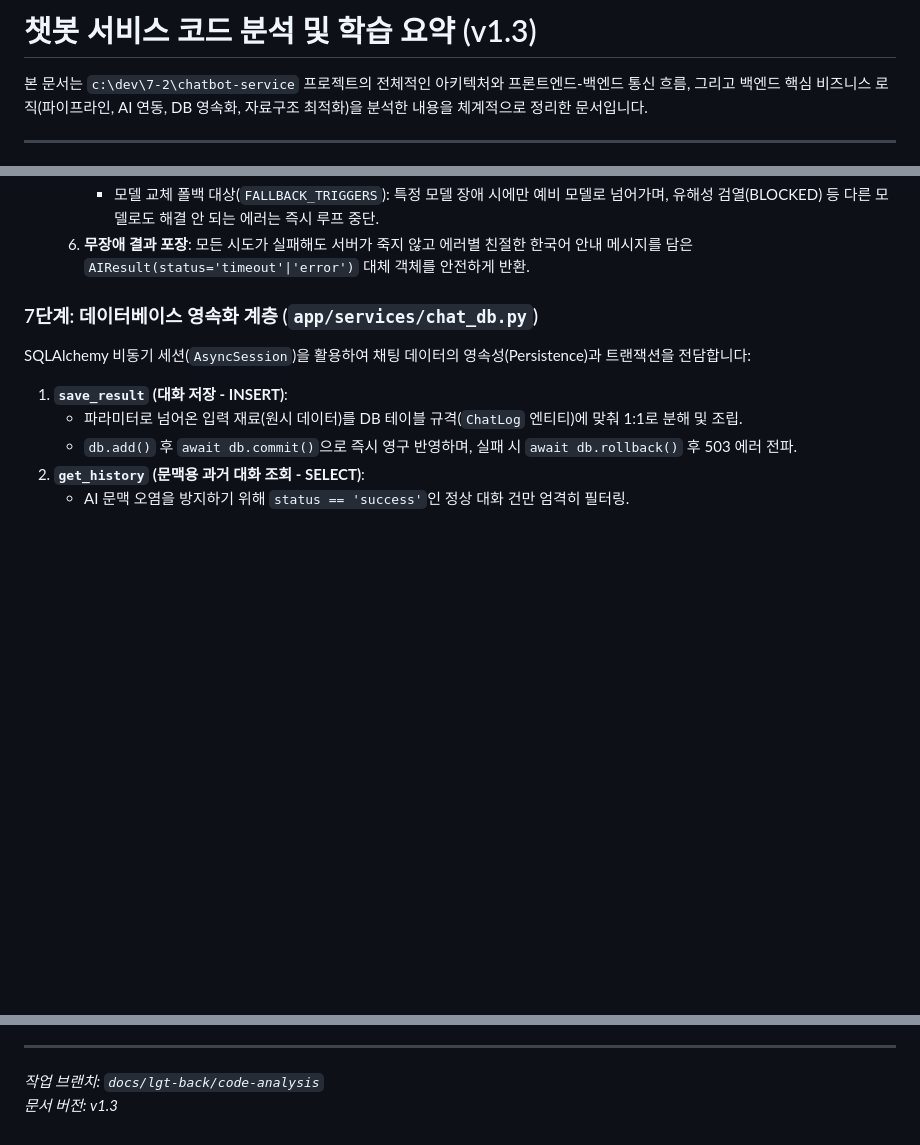
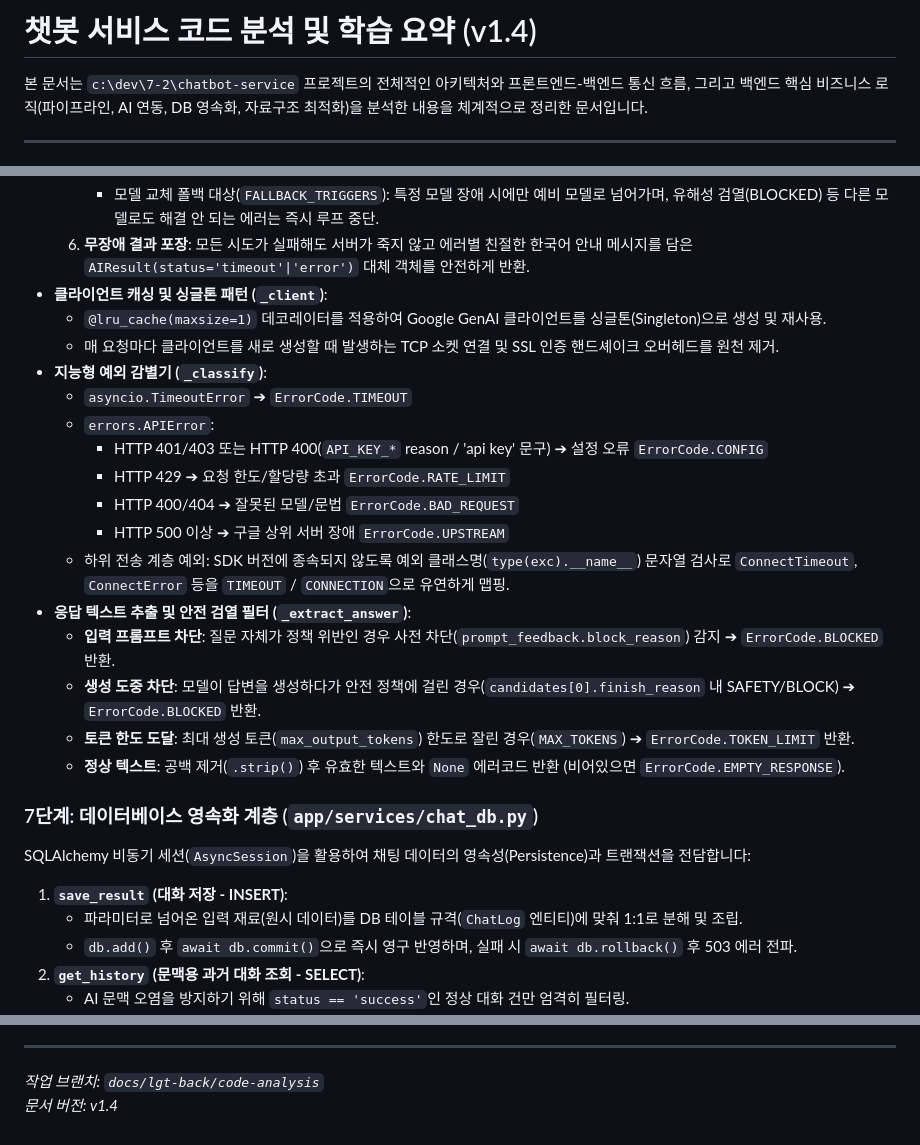
Before and after one commit to dori943/chatbot-service, a Markdown page: docs/tech-interview/lgt-codebase-study-summary.md, 3 parts joined by grey strips. Rendered like a GitHub page; blank space fills up the shorter version.

Commit message:
docs: 학습 요약 문서 v1.4 업데이트 (_client, _classify, _extract_answer)

```diff
--- a/docs/tech-interview/lgt-codebase-study-summary.md
+++ b/docs/tech-interview/lgt-codebase-study-summary.md
@@ -1,4 +1,4 @@
-# 챗봇 서비스 코드 분석 및 학습 요약 (v1.3)
+# 챗봇 서비스 코드 분석 및 학습 요약 (v1.4)
 
 본 문서는 `c:\dev\7-2\chatbot-service` 프로젝트의 전체적인 아키텍처와 프론트엔드-백엔드 통신 흐름, 그리고 백엔드 핵심 비즈니스 로직(파이프라인, AI 연동, DB 영속화, 자료구조 최적화)을 분석한 내용을 체계적으로 정리한 문서입니다.
 
@@ -69,6 +69,22 @@
      - 동일 모델 재시도 대상(`RETRY_SAME_MODEL`): 503 서버 과부하, 429 할당량 초과, 일시적 네트워크 순단. (401 키 오류나 400은 재시도 무의미하므로 즉시 중단)
      - 모델 교체 폴백 대상(`FALLBACK_TRIGGERS`): 특정 모델 장애 시에만 예비 모델로 넘어가며, 유해성 검열(BLOCKED) 등 다른 모델로도 해결 안 되는 에러는 즉시 루프 중단.
   6. **무장애 결과 포장**: 모든 시도가 실패해도 서버가 죽지 않고 에러별 친절한 한국어 안내 메시지를 담은 `AIResult(status='timeout'|'error')` 대체 객체를 안전하게 반환.
+- **클라이언트 캐싱 및 싱글톤 패턴 (`_client`)**:
+  - `@lru_cache(maxsize=1)` 데코레이터를 적용하여 Google GenAI 클라이언트를 싱글톤(Singleton)으로 생성 및 재사용.
+  - 매 요청마다 클라이언트를 새로 생성할 때 발생하는 TCP 소켓 연결 및 SSL 인증 핸드셰이크 오버헤드를 원천 제거.
+- **지능형 예외 감별기 (`_classify`)**:
+  - `asyncio.TimeoutError` ➔ `ErrorCode.TIMEOUT`
+  - `errors.APIError`:
+    - HTTP 401/403 또는 HTTP 400(`API_KEY_*` reason / 'api key' 문구) ➔ 설정 오류 `ErrorCode.CONFIG`
+    - HTTP 429 ➔ 요청 한도/할당량 초과 `ErrorCode.RATE_LIMIT`
+    - HTTP 400/404 ➔ 잘못된 모델/문법 `ErrorCode.BAD_REQUEST`
+    - HTTP 500 이상 ➔ 구글 상위 서버 장애 `ErrorCode.UPSTREAM`
+  - 하위 전송 계층 예외: SDK 버전에 종속되지 않도록 예외 클래스명(`type(exc).__name__`) 문자열 검사로 `ConnectTimeout`, `ConnectError` 등을 `TIMEOUT` / `CONNECTION`으로 유연하게 맵핑.
+- **응답 텍스트 추출 및 안전 검열 필터 (`_extract_answer`)**:
+  - **입력 프롬프트 차단**: 질문 자체가 정책 위반인 경우 사전 차단(`prompt_feedback.block_reason`) 감지 ➔ `ErrorCode.BLOCKED` 반환.
+  - **생성 도중 차단**: 모델이 답변을 생성하다가 안전 정책에 걸린 경우(`candidates[0].finish_reason` 내 SAFETY/BLOCK) ➔ `ErrorCode.BLOCKED` 반환.
+  - **토큰 한도 도달**: 최대 생성 토큰(`max_output_tokens`) 한도로 잘린 경우(`MAX_TOKENS`) ➔ `ErrorCode.TOKEN_LIMIT` 반환.
+  - **정상 텍스트**: 공백 제거(`.strip()`) 후 유효한 텍스트와 `None` 에러코드 반환 (비어있으면 `ErrorCode.EMPTY_RESPONSE`).
 
 ### 7단계: 데이터베이스 영속화 계층 (`app/services/chat_db.py`)
 SQLAlchemy 비동기 세션(`AsyncSession`)을 활용하여 채팅 데이터의 영속성(Persistence)과 트랜잭션을 전담합니다:
@@ -111,4 +127,4 @@ SQLAlchemy 비동기 세션(`AsyncSession`)을 활용하여 채팅 데이터의
 
 ---
 *작업 브랜치: `docs/lgt-back/code-analysis`*
-*문서 버전: v1.3*
+*문서 버전: v1.4*
```
